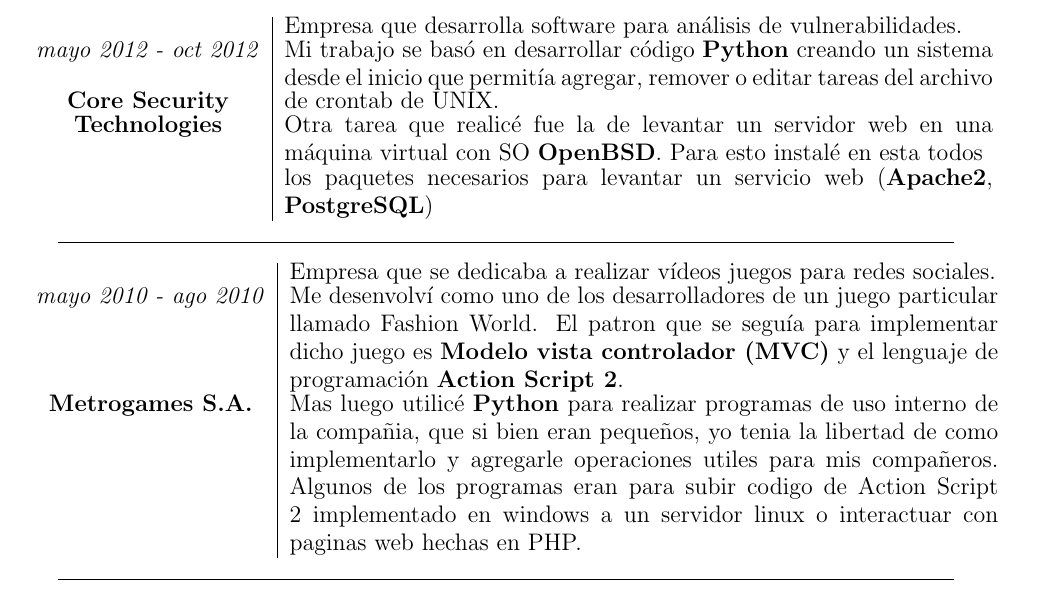
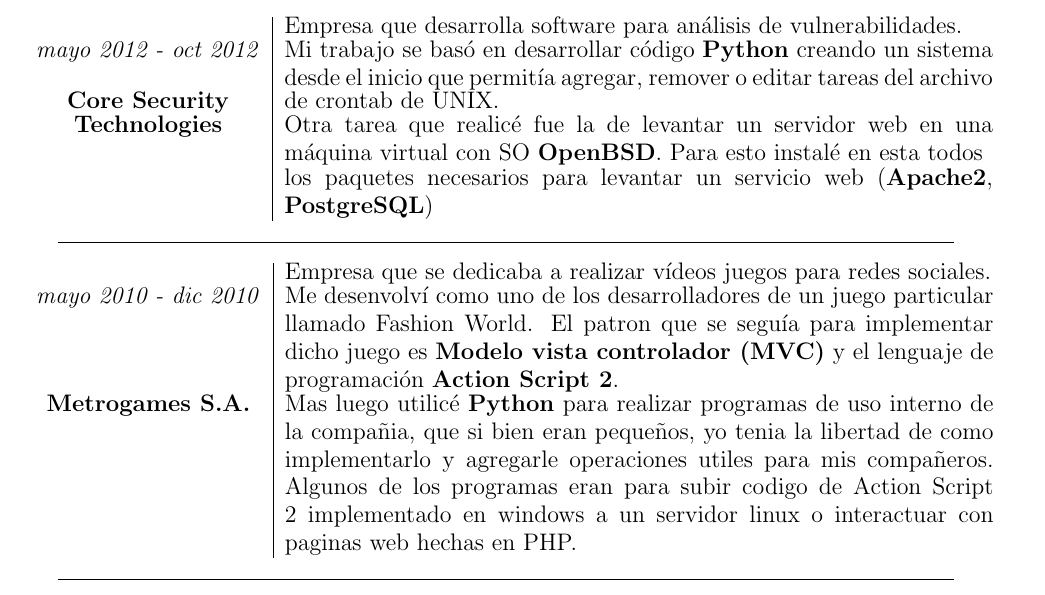
Before and after one commit to leanahabedian/my-CV, a LaTeX CV (Curriculum Vitae/src/CV Nahabedian.tex, which reads Curriculum Vitae/src/contenido/experiencia.tex): part of page 2 of 4, cut so that both start at the same text. Compiled offline with pdfLaTeX.

Commit message:
actualizacion

```diff
--- a/Curriculum Vitae/src/contenido/experiencia.tex
+++ b/Curriculum Vitae/src/contenido/experiencia.tex
@@ -26,7 +26,7 @@
 \noindent
 \begin{tabular}{c|p{12.5cm}}
 & \large Empresa que se dedicaba a realizar vídeos juegos para redes sociales.\\
-\large\textit{mayo 2010 - ago 2010} &  \large Me desenvolví como uno de los desarrolladores de un juego particular llamado Fashion World. El patron que se seguía para implementar dicho juego es \textbf{Modelo vista controlador (MVC)} y el lenguaje de programación \textbf{Action Script 2}.\\
+\large\textit{mayo 2010 - dic 2010} &  \large Me desenvolví como uno de los desarrolladores de un juego particular llamado Fashion World. El patron que se seguía para implementar dicho juego es \textbf{Modelo vista controlador (MVC)} y el lenguaje de programación \textbf{Action Script 2}.\\
 \large\textbf{Metrogames S.A.} & \large Mas luego utilicé \textbf{Python} para realizar programas de uso interno de la compañia, que si bien eran pequeños, yo tenia la libertad de como implementarlo y agregarle operaciones utiles para mis compañeros. Algunos de los programas eran para subir codigo de Action Script 2 implementado en windows a un servidor linux o interactuar con paginas web hechas en PHP.
 \end{tabular}
 
```
Also changed, not shown: Curriculum Vitae/CV Nahabedian.pdf.
